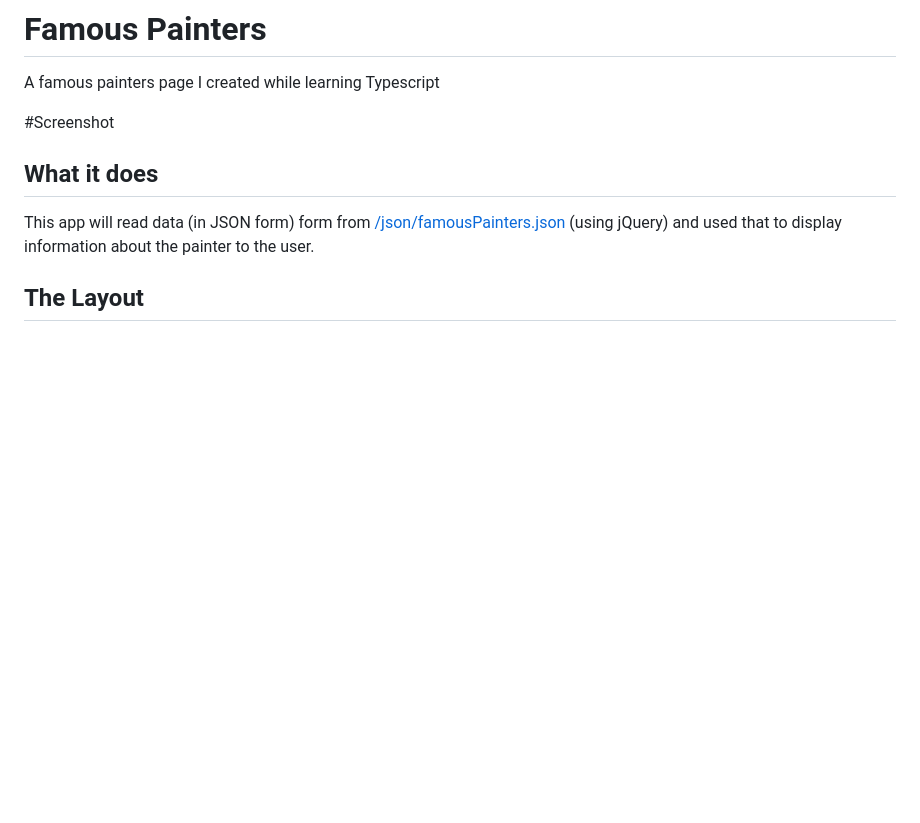
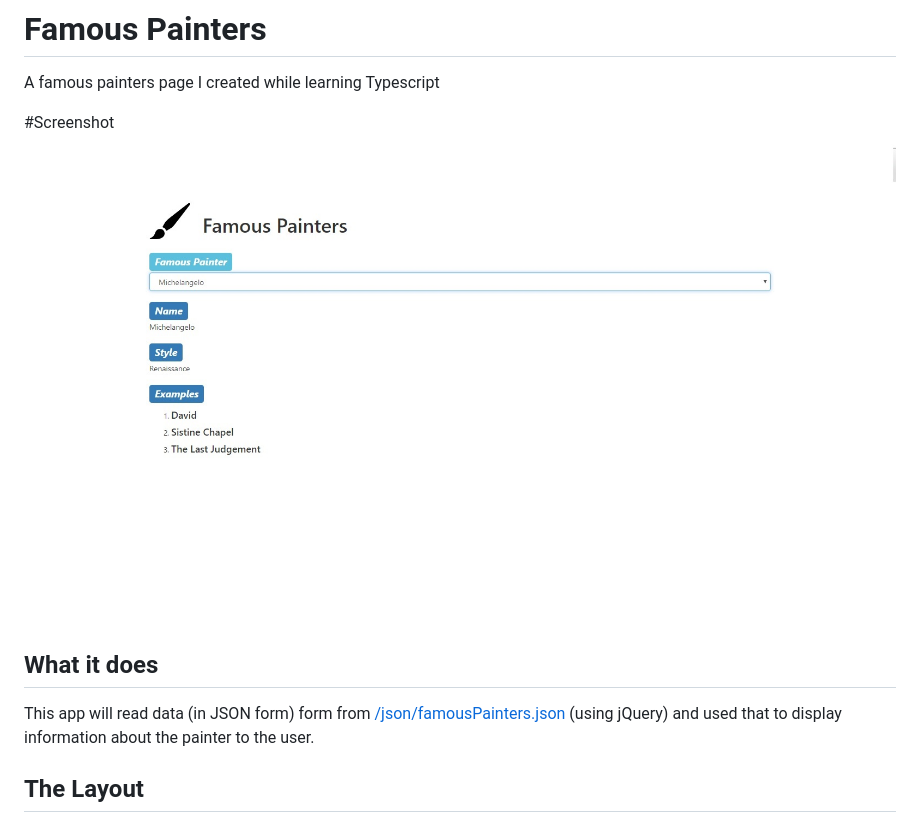
Before and after one commit to jarhoads/FamousPainters, a Markdown page: README.md, the part around the change. Drawn GitHub-style; pictures changed too: docs/screenshot.jpg; blank space fills up the shorter version.

Commit message:
updates to readme and screenshot

```diff
--- a/README.md
+++ b/README.md
@@ -2,7 +2,7 @@
 A famous painters page I created while learning Typescript
 
 #Screenshot
-
+![FamousPainters](https://raw.githubusercontent.com/jarhoads/FamousPainters/master/docs/screenshot.jpg)
 
 ## What it does
 This app will read data (in JSON form) form from [/json/famousPainters.json](https://github.com/jarhoads/FamousPainters/blob/master/src/json/famousPainters.json) (using jQuery) and used that to display
```
